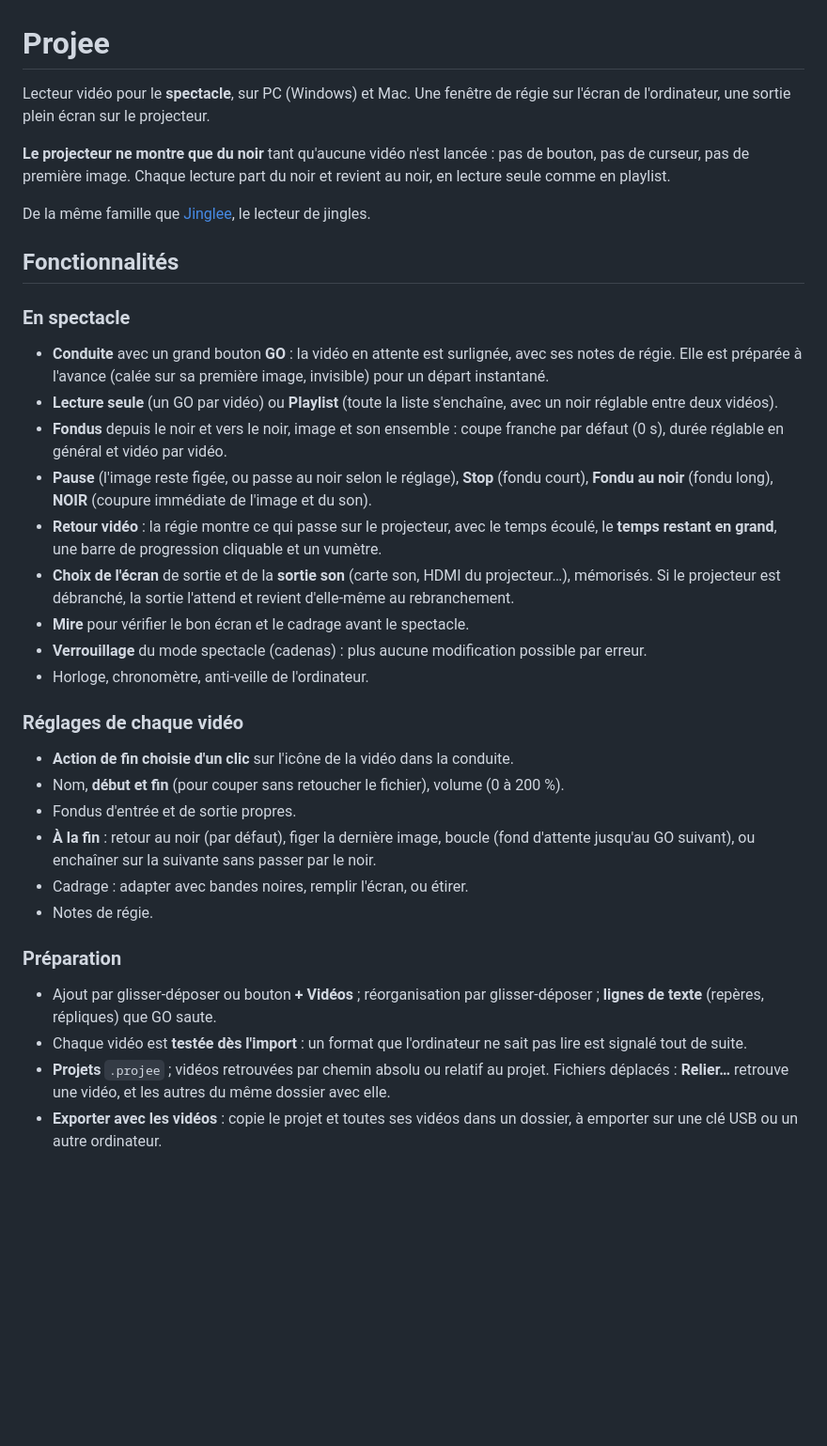
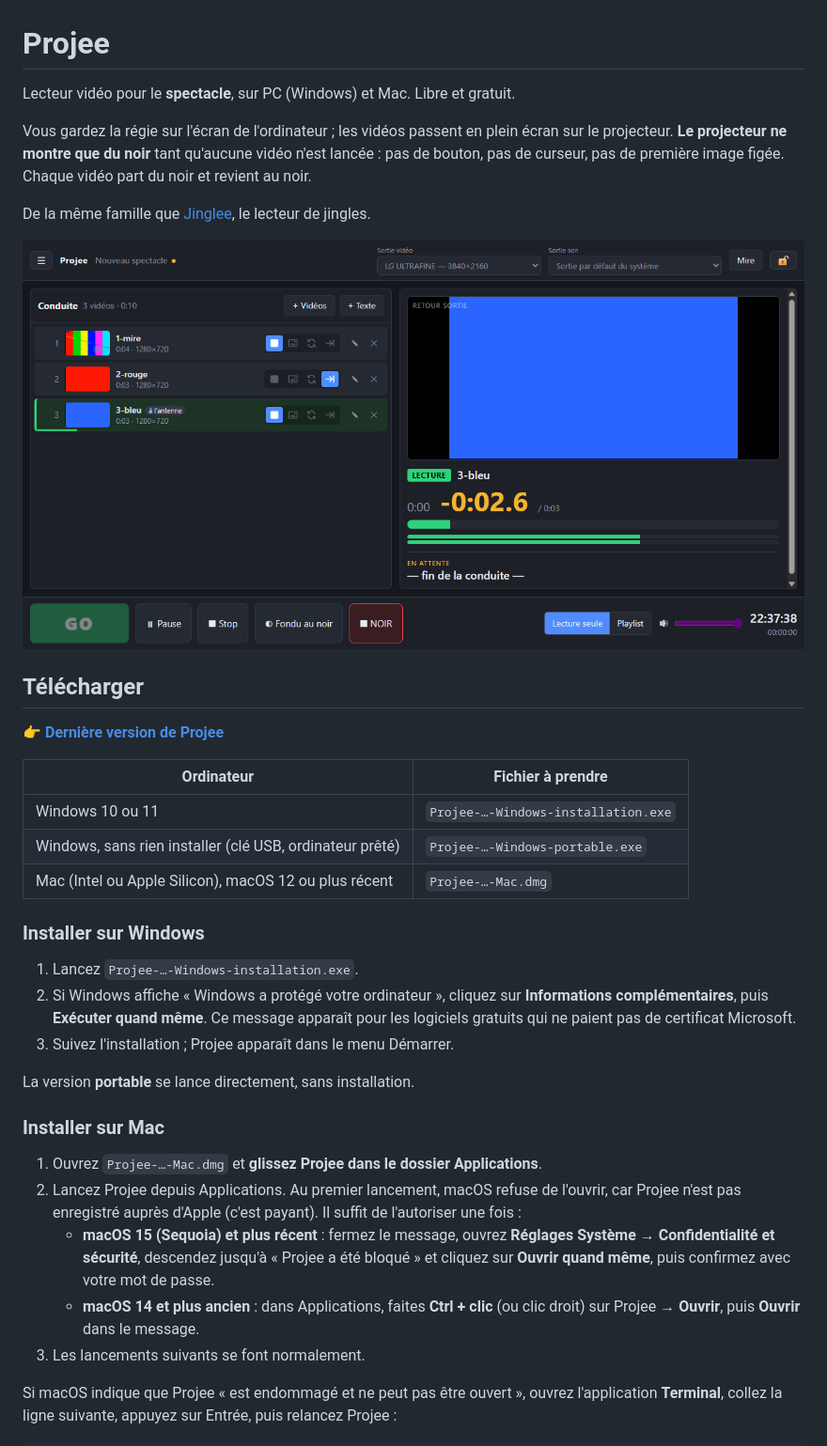
Before and after one commit to mathgen44/projee, a Markdown page: README.md, the part around one of its changes. Shown at 94% size. Drawn GitHub-style; pictures changed too: docs/ecran-principal.png (added); blank space fills up the shorter version.

```diff
--- a/README.md
+++ b/README.md
@@ -1,45 +1,45 @@
 # Projee
 
-Lecteur vidéo pour le **spectacle**, sur PC (Windows) et Mac.
-Une fenêtre de régie sur l'écran de l'ordinateur, une sortie plein écran sur le projecteur.
+Lecteur vidéo pour le **spectacle**, sur PC (Windows) et Mac. Libre et gratuit.
 
+Vous gardez la régie sur l'écran de l'ordinateur ; les vidéos passent en plein écran sur le projecteur.
 **Le projecteur ne montre que du noir** tant qu'aucune vidéo n'est lancée : pas de bouton, pas de curseur,
-pas de première image. Chaque lecture part du noir et revient au noir, en lecture seule comme en playlist.
+pas de première image figée. Chaque vidéo part du noir et revient au noir.
 
 De la même famille que [Jinglee](https://github.com/mathgen44/jinglee), le lecteur de jingles.
 
-## Fonctionnalités
+![Écran de régie : la conduite à gauche, le retour du projecteur à droite, le GO en bas](docs/ecran-principal.png)
 
-### En spectacle
+## Télécharger
 
-- **Conduite** avec un grand bouton **GO** : la vidéo en attente est surlignée, avec ses notes de régie.
-  Elle est préparée à l'avance (calée sur sa première image, invisible) pour un départ instantané.
-- **Lecture seule** (un GO par vidéo) ou **Playlist** (toute la liste s'enchaîne, avec un noir réglable entre deux vidéos).
-- **Fondus** depuis le noir et vers le noir, image et son ensemble : coupe franche par défaut (0 s), durée réglable en général et vidéo par vidéo.
-- **Pause** (l'image reste figée, ou passe au noir selon le réglage), **Stop** (fondu court),
-  **Fondu au noir** (fondu long), **NOIR** (coupure immédiate de l'image et du son).
-- **Retour vidéo** : la régie montre ce qui passe sur le projecteur, avec le temps écoulé, le **temps restant en grand**,
-  une barre de progression cliquable et un vumètre.
-- **Choix de l'écran** de sortie et de la **sortie son** (carte son, HDMI du projecteur…), mémorisés.
-  Si le projecteur est débranché, la sortie l'attend et revient d'elle-même au rebranchement.
-- **Mire** pour vérifier le bon écran et le cadrage avant le spectacle.
-- **Verrouillage** du mode spectacle (cadenas) : plus aucune modification possible par erreur.
-- Horloge, chronomètre, anti-veille de l'ordinateur.
+**👉 [Dernière version de Projee](https://github.com/mathgen44/projee/releases/latest)**
 
-### Réglages de chaque vidéo
+| Ordinateur | Fichier à prendre |
+|---|---|
+| Windows 10 ou 11 | `Projee-…-Windows-installation.exe` |
+| Windows, sans rien installer (clé USB, ordinateur prêté) | `Projee-…-Windows-portable.exe` |
+| Mac (Intel ou Apple Silicon), macOS 12 ou plus récent | `Projee-…-Mac.dmg` |
 
-- **Action de fin choisie d'un clic** sur l'icône de la vidéo dans la conduite.
-- Nom, **début et fin** (pour couper sans retoucher le fichier), volume (0 à 200 %).
-- Fondus d'entrée et de sortie propres.
-- **À la fin** : retour au noir (par défaut), figer la dernière image, boucle (fond d'attente jusqu'au GO suivant),
-  ou enchaîner sur la suivante sans passer par le noir.
-- Cadrage : adapter avec bandes noires, remplir l'écran, ou étirer.
-- Notes de régie.
+### Installer sur Windows
 
-### Préparation
+1. Lancez `Projee-…-Windows-installation.exe`.
+2. Si Windows affiche « Windows a protégé votre ordinateur », cliquez sur **Informations complémentaires**,
+   puis **Exécuter quand même**. Ce message apparaît pour les logiciels gratuits qui ne paient pas de certificat Microsoft.
+3. Suivez l'installation ; Projee apparaît dans le menu Démarrer.
 
-- Ajout par glisser-déposer ou bouton **+ Vidéos** ; réorganisation par glisser-déposer ; **lignes de texte** (repères, répliques) que GO saute.
-- Chaque vidéo est **testée dès l'import** : un format que l'ordinateur ne sait pas lire est signalé tout de suite.
-- **Projets** `.projee` ; vidéos retrouvées par chemin absolu ou relatif au projet.
-  Fichiers déplacés : **Relier…** retrouve une vidéo, et les autres du même dossier avec elle.
-- **Exporter avec les vidéos** : copie le projet et toutes ses vidéos dans un dossier, à emporter sur une clé USB ou un autre ordinateur.
+La version **portable** se lance directement, sans installation.
+
+### Installer sur Mac
+
+1. Ouvrez `Projee-…-Mac.dmg` et **glissez Projee dans le dossier Applications**.
+2. Lancez Projee depuis Applications. Au premier lancement, macOS refuse de l'ouvrir, car Projee n'est pas
+   enregistré auprès d'Apple (c'est payant). Il suffit de l'autoriser une fois :
+   - **macOS 15 (Sequoia) et plus récent** : fermez le message, ouvrez **Réglages Système → Confidentialité et sécurité**,
+     descendez jusqu'à « Projee a été bloqué » et cliquez sur **Ouvrir quand même**, puis confirmez avec votre mot de passe.
+   - **macOS 14 et plus ancien** : dans Applications, faites **Ctrl + clic** (ou clic droit) sur Projee → **Ouvrir**,
+     puis **Ouvrir** dans le message.
+3. Les lancements suivants se font normalement.
+
+Si macOS indique que Projee « est endommagé et ne peut pas être ouvert », ouvrez l'application **Terminal**,
+collez la ligne suivante, appuyez sur Entrée, puis relancez Projee :
+
```
Also changed, not shown: other parts of README.md (+109 -51 lines), docs/DEVELOPPEMENT.md (added, +92 -0 lines), docs/reglages-video.png (added), 10 other files.
